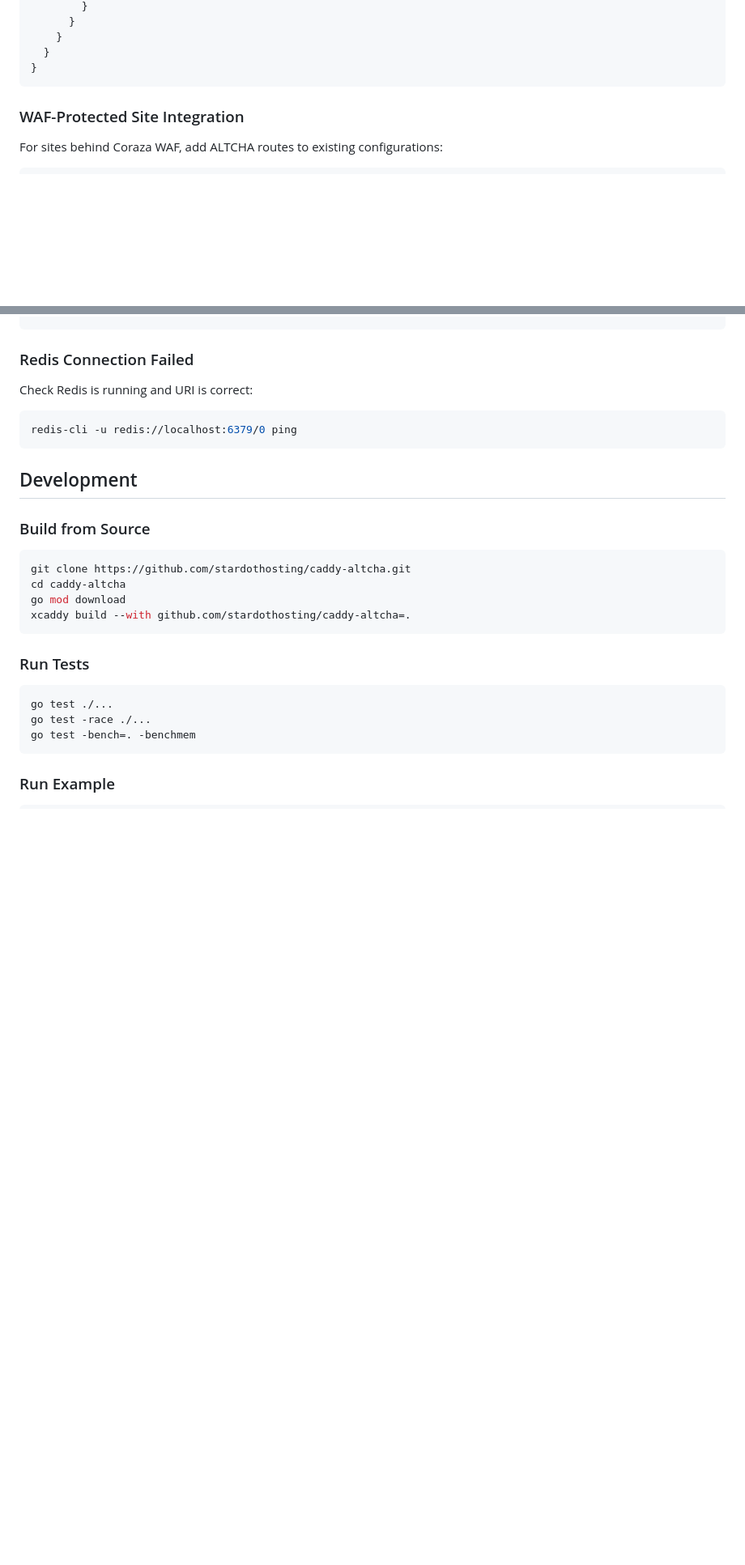
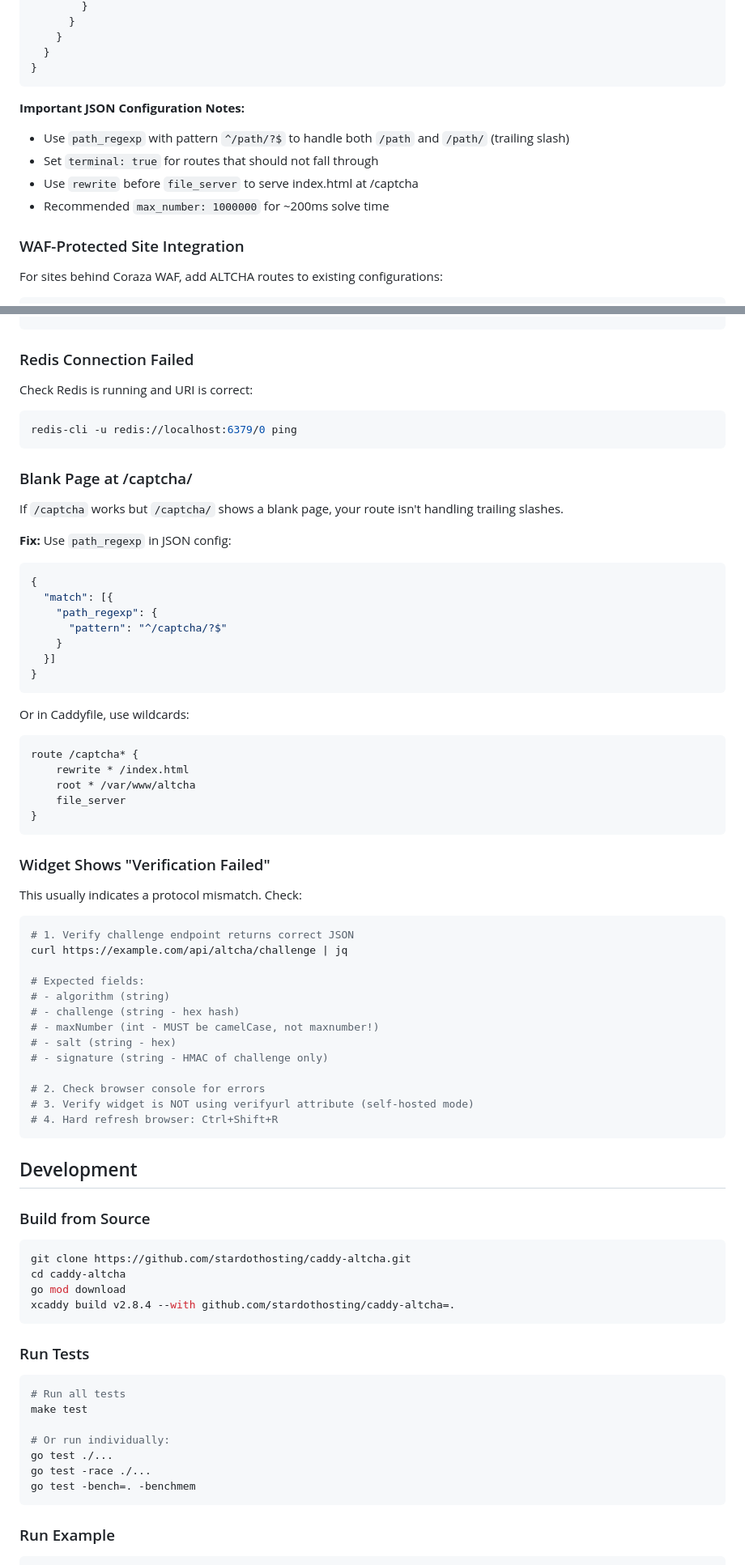
Before and after one commit to stardothosting/caddy-altcha, a Markdown page: README.md, 2 parts joined by grey strips. Shown at 81% size. Rendered like a GitHub page; blank space fills up the shorter version.

````diff
--- a/README.md
+++ b/README.md
@@ -269,6 +363,13 @@ For production deployments using JSON configuration (common in WAF-as-a-service
   }
 }
 ```
+
+**Important JSON Configuration Notes:**
+
+- Use `path_regexp` with pattern `^/path/?$` to handle both `/path` and `/path/` (trailing slash)
+- Set `terminal: true` for routes that should not fall through
+- Use `rewrite` before `file_server` to serve index.html at /captcha
+- Recommended `max_number: 1000000` for ~200ms solve time
 
 ### WAF-Protected Site Integration
 
@@ -620,6 +721,52 @@ Check Redis is running and URI is correct:
 redis-cli -u redis://localhost:6379/0 ping
 ```
 
+### Blank Page at /captcha/
+
+If `/captcha` works but `/captcha/` shows a blank page, your route isn't handling trailing slashes.
+
+**Fix:** Use `path_regexp` in JSON config:
+
+```json
+{
+  "match": [{
+    "path_regexp": {
+      "pattern": "^/captcha/?$"
+    }
+  }]
+}
+```
+
+Or in Caddyfile, use wildcards:
+
+```caddyfile
+route /captcha* {
+    rewrite * /index.html
+    root * /var/www/altcha
+    file_server
+}
+```
+
+### Widget Shows "Verification Failed"
+
+This usually indicates a protocol mismatch. Check:
+
+```bash
+# 1. Verify challenge endpoint returns correct JSON
+curl https://example.com/api/altcha/challenge | jq
+
+# Expected fields:
+# - algorithm (string)
+# - challenge (string - hex hash)
+# - maxNumber (int - MUST be camelCase, not maxnumber!)
+# - salt (string - hex)
+# - signature (string - HMAC of challenge only)
+
+# 2. Check browser console for errors
+# 3. Verify widget is NOT using verifyurl attribute (self-hosted mode)
+# 4. Hard refresh browser: Ctrl+Shift+R
+```
+
 ## Development
 
 ### Build from Source
@@ -628,12 +775,16 @@ redis-cli -u redis://localhost:6379/0 ping
 git clone https://github.com/stardothosting/caddy-altcha.git
 cd caddy-altcha
 go mod download
-xcaddy build --with github.com/stardothosting/caddy-altcha=.
+xcaddy build v2.8.4 --with github.com/stardothosting/caddy-altcha=.
 ```
 
 ### Run Tests
 
 ```bash
+# Run all tests
+make test
+
+# Or run individually:
 go test ./...
 go test -race ./...
 go test -bench=. -benchmem
````
Also changed, not shown: other parts of README.md (+104 -10 lines).
